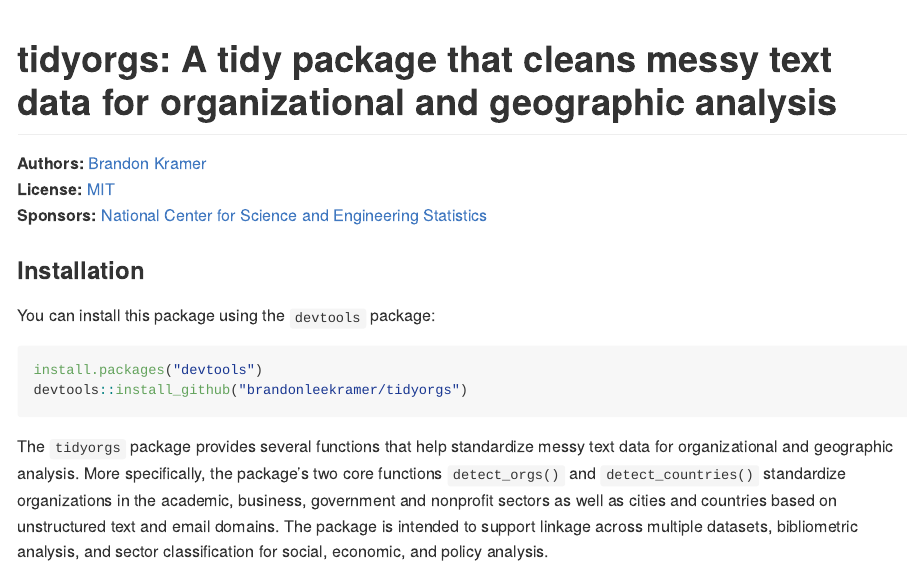
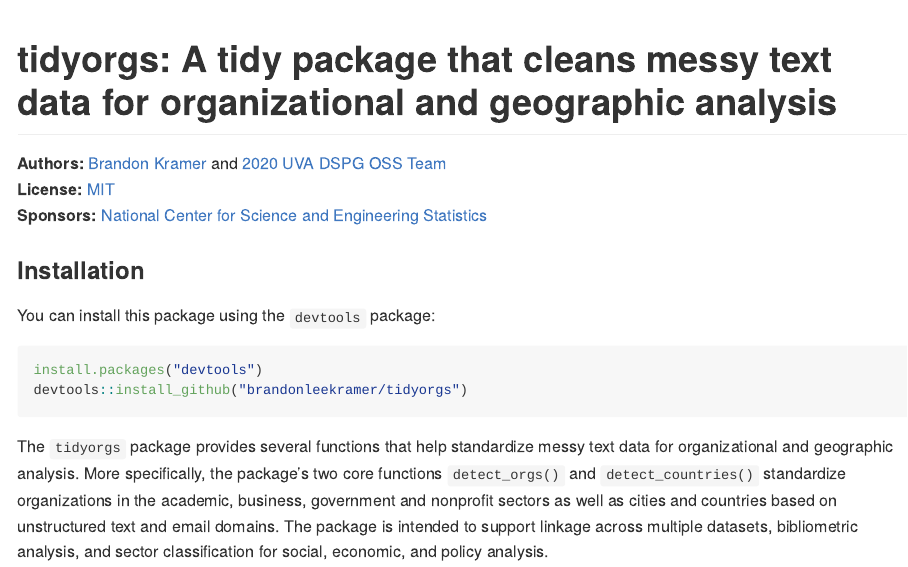
Before and after one commit to brandonleekramer/tidyorgs, an R Markdown document (README.Rmd): the page in a window 1100 px wide, from its top. The pictures show the output file README.md that the author committed with the source, drawn offline in the style of GitHub.

Commit message:
updating readme again

```diff
--- a/README.Rmd
+++ b/README.Rmd
@@ -8,7 +8,7 @@
 
 # tidyorgs: A tidy package that cleans messy text data for organizational and geographic analysis
 
-**Authors:** [Brandon Kramer](https://www.brandonleekramer.com/)<br/>
+**Authors:** [Brandon Kramer](https://www.brandonleekramer.com/) and [2020 UVA DSPG OSS Team](https://dspg-young-scholars-program.github.io/dspg20oss/team/?dspg)<br/>
 **License:** [MIT](https://opensource.org/licenses/MIT)<br/>
 **Sponsors:** [National Center for Science and Engineering Statistics](https://www.nsf.gov/statistics/)
 
```
Also changed, not shown: README.md.
